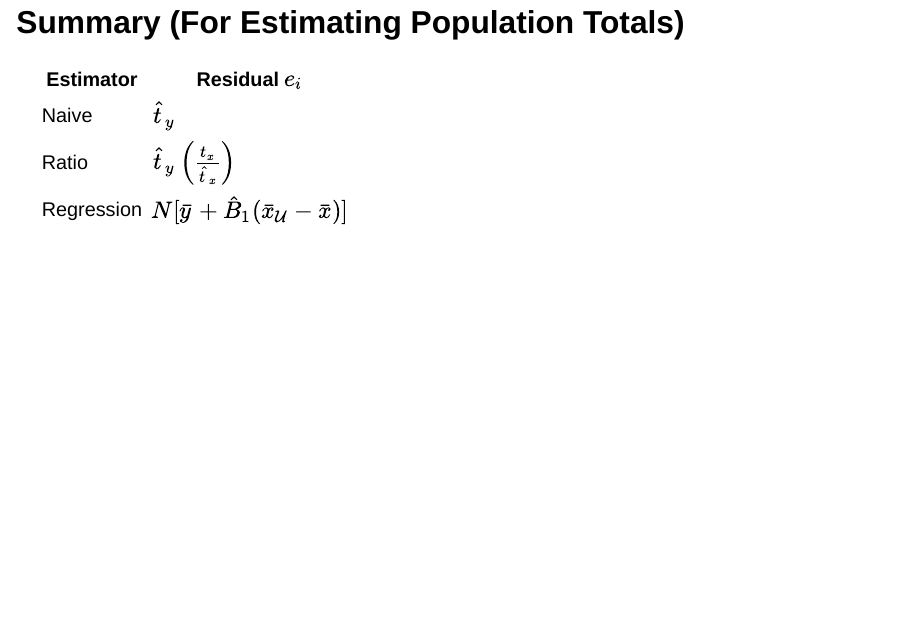
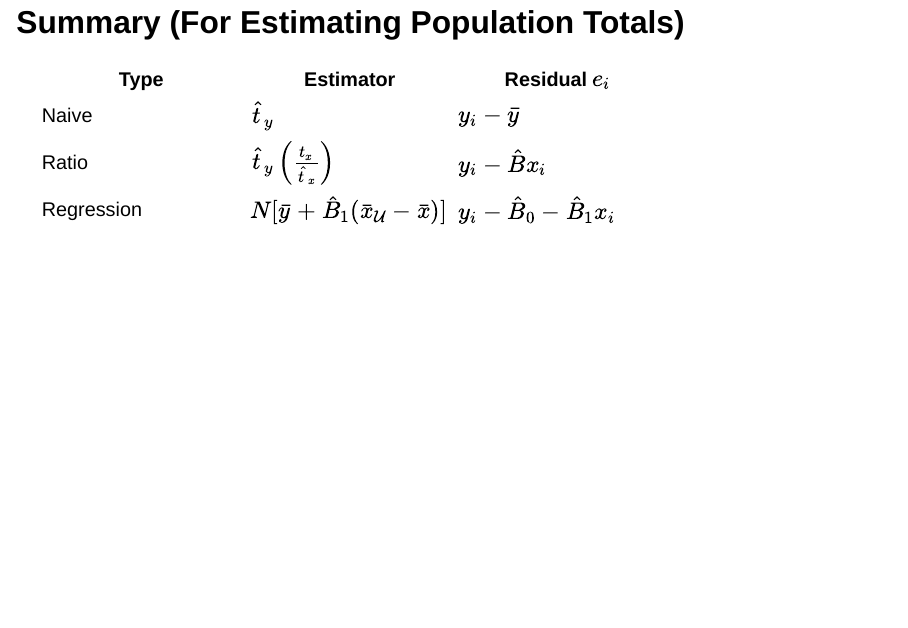
Before and after one commit to suryaeada9/ST531_SamplingMethods, a Quarto document (w4_RegressionEstimation_InDomains_PostStratification/index.qmd): page 19 of 66. Rendered offline with R 4.5, knitr and Pandoc in place of Quarto, with nearby package versions; drawn as Slidy slides in place of the format the file asks for; colours and fonts come from the style sheet that the author committed, because xaringanthemer is not installed; code that draws random numbers runs with fixed seeds of ours; some code elsewhere in the file could not run offline.

Commit message:
Change to a table in W4

```diff
--- a/w4_RegressionEstimation_InDomains_PostStratification/index.qmd
+++ b/w4_RegressionEstimation_InDomains_PostStratification/index.qmd
@@ -283,8 +283,8 @@ $$\text{SE}(\hat{\bar{y}}_\text{reg})=\sqrt{\left(1-\frac{n}{N}\right)\frac{s_e^
 
 ## Summary (For Estimating Population Totals)
 
- | Estimator | Residual $e_i$
-- | -
+Type | Estimator | Residual $e_i$
+- | - | -
 Naive | $\hat{t}_y$ | $y_i-\bar{y}$
 Ratio | $\hat{t}_y\left(\frac{t_x}{\hat{t}_x}\right)$ | $y_i-\hat{B}x_i$
 Regression | $N[\bar{y}+\hat{B}_1(\bar{x}_\mathcal{U}-\bar{x})]$ | $y_i-\hat{B}_0-\hat{B}_1x_i$
```
Also changed, not shown: 1 other file.
